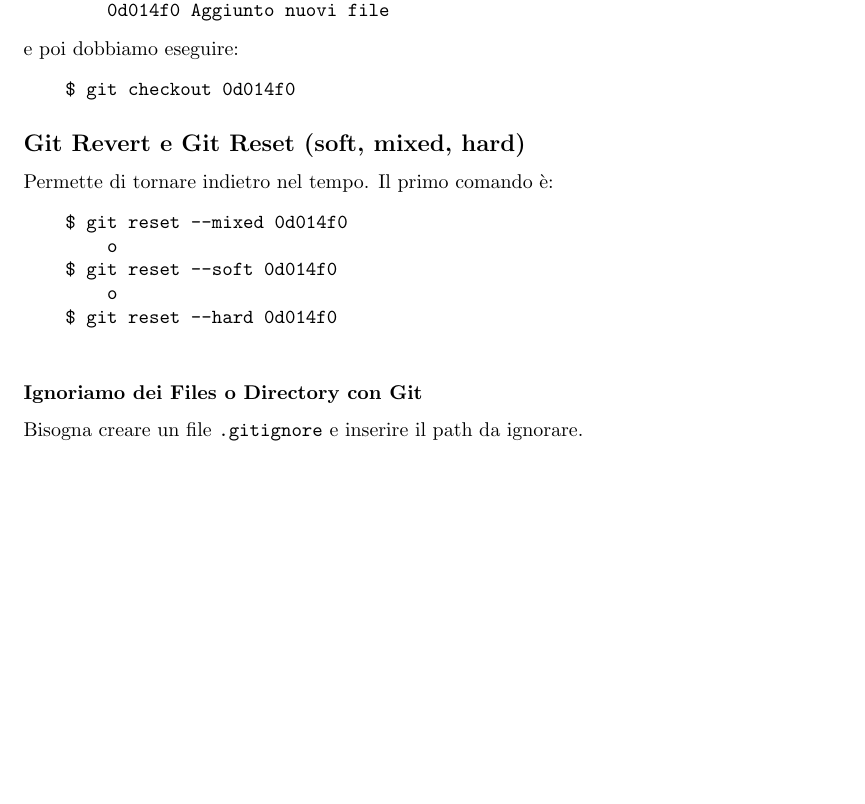
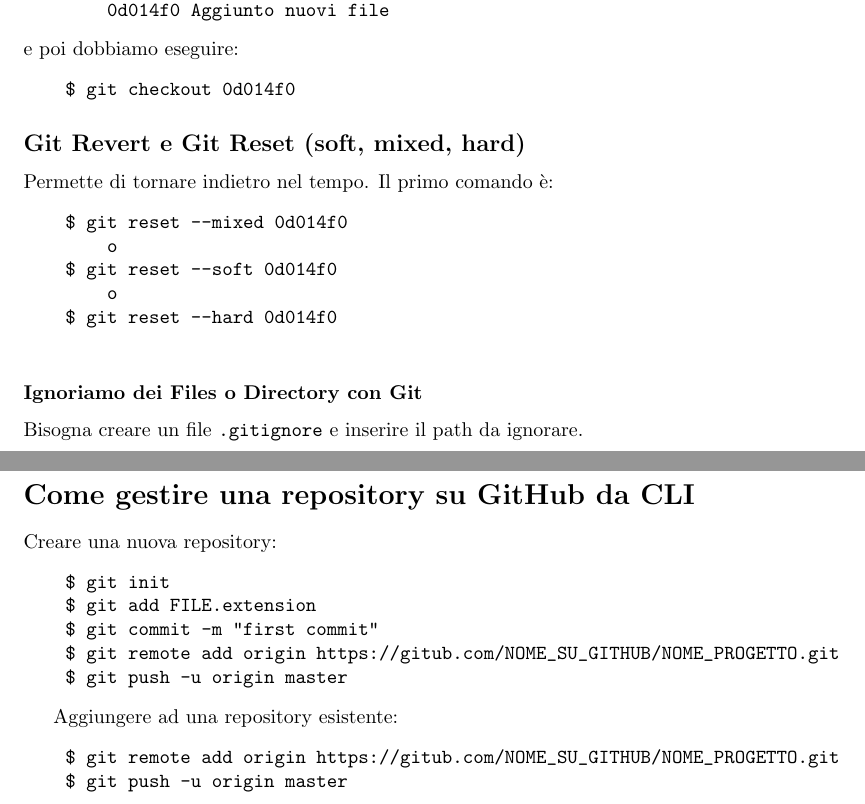
Before and after one commit to 0ri0nRo/git_guide, a LaTeX document (git_guide.tex): part of page 2 of 2 before the commit and two parts of pages 2 and 3 of 3 after it, the two joined at a grey line, cut so that both start at the same text, the shorter picture padded with empty space. Compiled offline with pdfLaTeX.

Commit message:
Update prova su github

```diff
--- a/git_guide.tex
+++ b/git_guide.tex
@@ -97,6 +97,23 @@
 \subsubsection*{Ignoriamo dei Files o Directory con Git}
 Bisogna creare un file \texttt{.gitignore} e inserire il path da ignorare.
 
+\section*{Come gestire una repository su GitHub da CLI}
+Creare una nuova repository:
+\begin{verbatim}
+    $ git init
+    $ git add FILE.extension
+    $ git commit -m "first commit"
+    $ git remote add origin https://gitub.com/NOME_SU_GITHUB/NOME_PROGETTO.git
+    $ git push -u origin master
+\end{verbatim}
+
+Aggiungere ad una repository esistente:
+\begin{verbatim}
+    $ git remote add origin https://gitub.com/NOME_SU_GITHUB/NOME_PROGETTO.git
+    $ git push -u origin master
+\end{verbatim}
+
+
 
 
 \end{document}
```
Also changed, not shown: git_guide.pdf, 4 other files.
